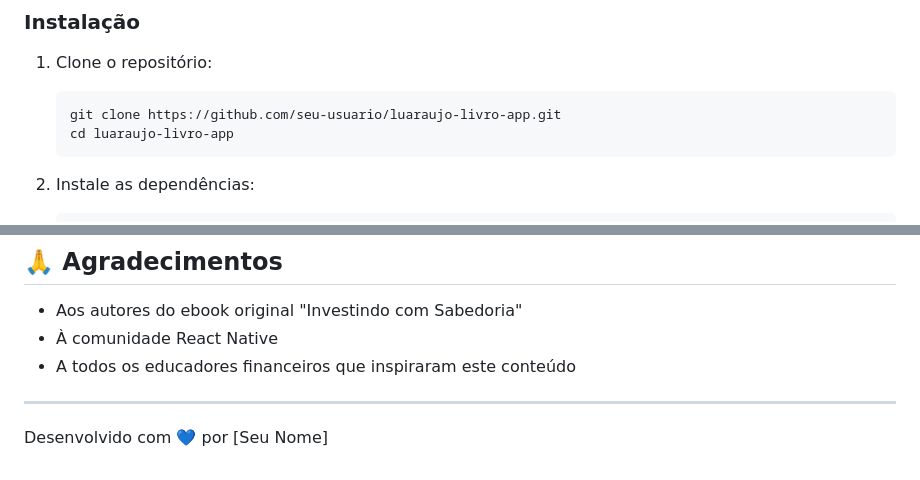
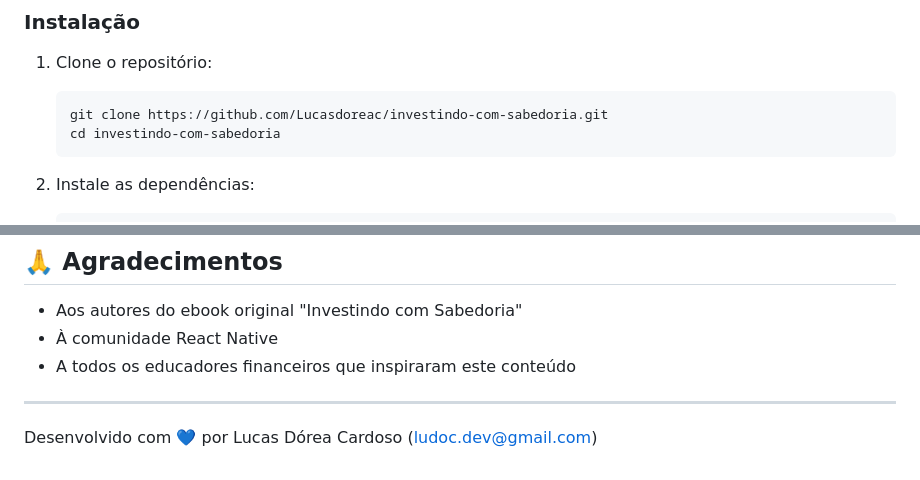
Before and after one commit to Lucasdoreac/investindo-com-sabedoria, a Markdown page: README.md, 2 parts joined by grey strips. Rendered like a GitHub page.

Commit message:
Atualiza email no README.md e corrige o caminho de instalação

````diff
--- a/README.md
+++ b/README.md
@@ -92,8 +92,8 @@ O aplicativo aborda os seguintes tópicos:
 
 1. Clone o repositório:
    ```bash
-   git clone https://github.com/seu-usuario/luaraujo-livro-app.git
-   cd luaraujo-livro-app
+   git clone https://github.com/Lucasdoreac/investindo-com-sabedoria.git
+   cd investindo-com-sabedoria
    ```
 
 2. Instale as dependências:
@@ -152,4 +152,4 @@ Este projeto está licenciado sob a Licença MIT - veja o arquivo LICENSE para d
 
 ---
 
-Desenvolvido com 💙 por [Seu Nome]
+Desenvolvido com 💙 por Lucas Dórea Cardoso (<ludoc.dev@gmail.com>)
````
